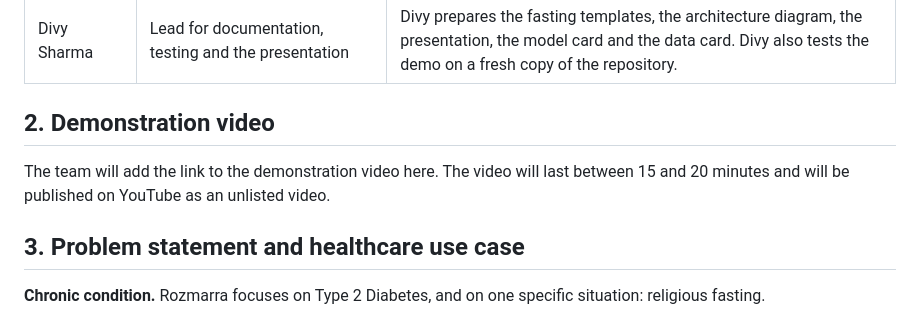
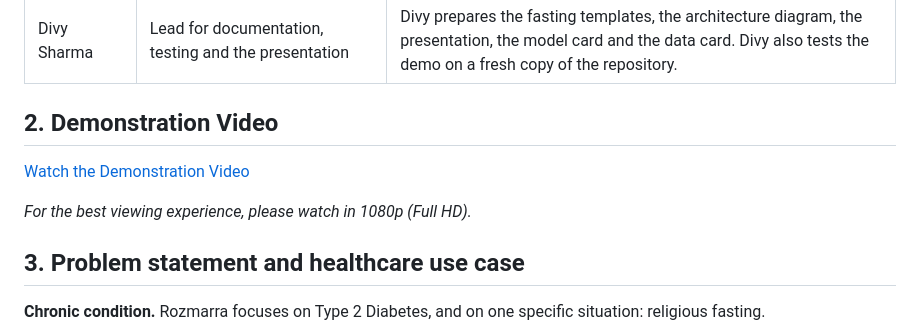
Before and after one commit to lucifer-135/Rozmarra, a Markdown page: README.md, the part around the change. Drawn GitHub-style.

Commit message:
add demonstration video link to README
Add demo video link and 1080p viewing recommendation

```diff
--- a/README.md
+++ b/README.md
@@ -21,9 +21,11 @@ Rozmarra (रोज़मर्रा) is a Hindi and Urdu word that means "ever
 | Aman Soni | Lead for the data and the application | Aman builds the data loaders for the open datasets, the synthetic health records and fasting days, the API and the doctor dashboard. |
 | Divy Sharma | Lead for documentation, testing and the presentation | Divy prepares the fasting templates, the architecture diagram, the presentation, the model card and the data card. Divy also tests the demo on a fresh copy of the repository. |
 
-## 2. Demonstration video
+## 2. Demonstration Video
 
-The team will add the link to the demonstration video here. The video will last between 15 and 20 minutes and will be published on YouTube as an unlisted video.
+[Watch the Demonstration Video](https://youtu.be/Al53Bok-EOY)
+
+*For the best viewing experience, please watch in 1080p (Full HD).*
 
 ## 3. Problem statement and healthcare use case
 
```
